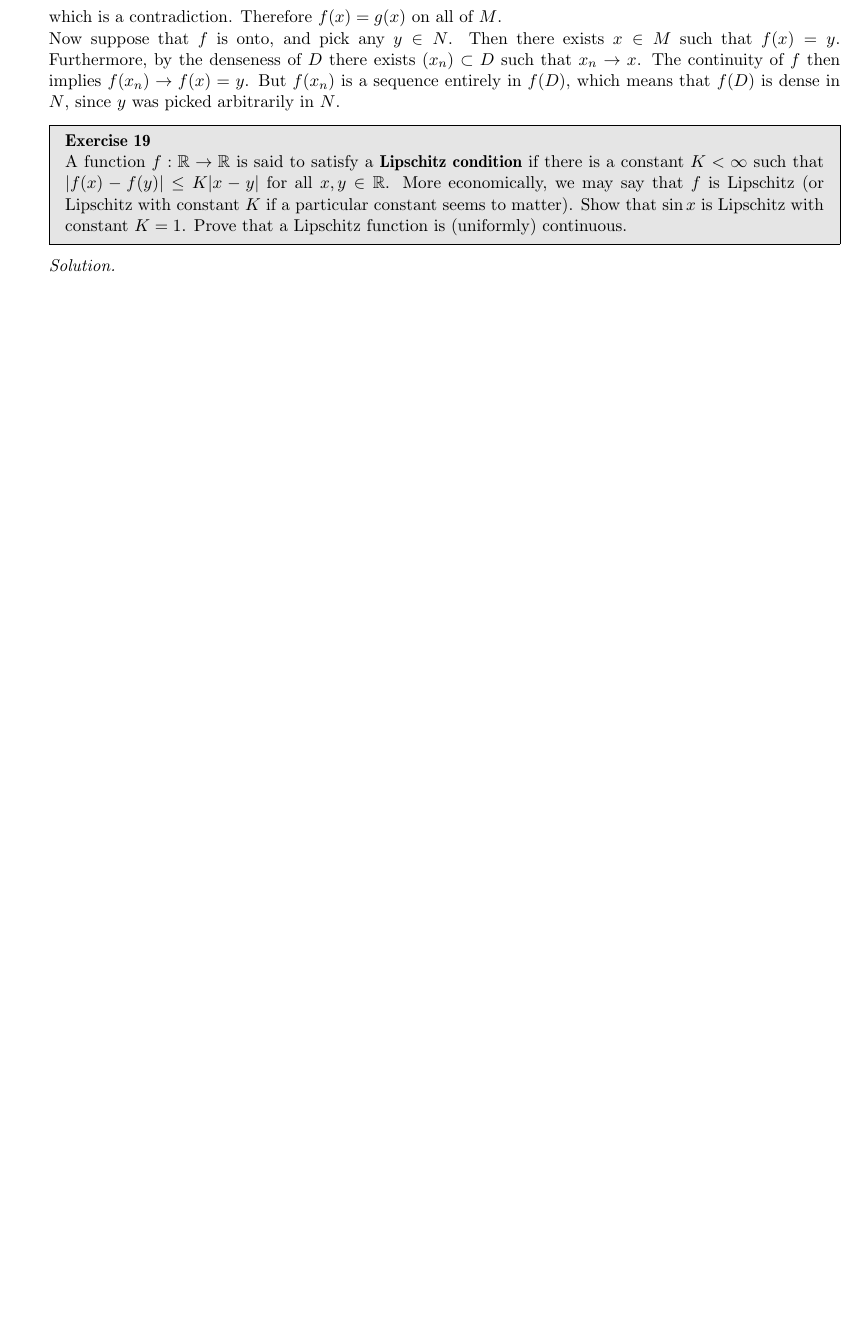
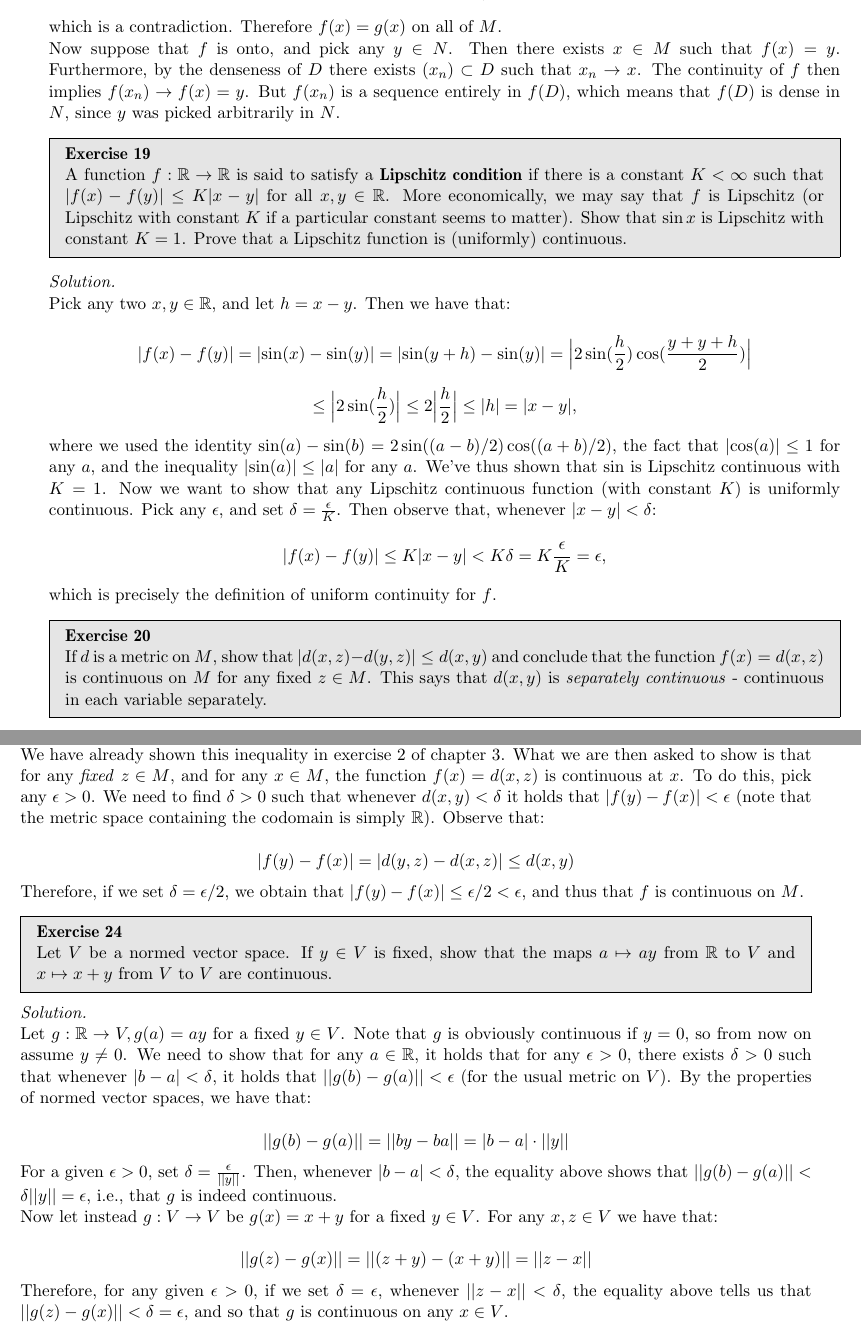
Before and after one commit to geomlyd/math_solutions, a LaTeX thesis (carothers_ra/main.tex, which reads carothers_ra/ch5.tex): part of page 66 of 66 before the commit and two parts of pages 66 and 67 of 67 after it, the two joined at a grey line, cut so that both start at the same text, the shorter picture padded with empty space. Compiled offline with pdfLaTeX.

Commit message:
Ex. 19, 20, 24 Ch. 5 Carothers

```diff
--- a/carothers_ra/ch5.tex
+++ b/carothers_ra/ch5.tex
@@ -106,5 +106,62 @@
 
 \begin{solution}
 
+    Pick any two $x, y \in \mathbb{R}$, and let $h = x - y$.
+    Then we have that:
 
+    \[\lvert f(x) - f(y) \rvert = \lvert \sin(x) - \sin(y) \rvert = \lvert \sin(y + h) - \sin(y) \rvert = \Bigl\lvert 2 \sin(\frac{h}{2})\cos(\frac{y + y + h}{2}) \Bigr\rvert\]
+    \[\leq \Bigl\lvert 2\sin(\frac{h}{2}) \Bigr\rvert \leq 2 \Bigl\lvert \frac{h}{2} \Bigr\rvert \leq \lvert h \rvert = \lvert x - y \rvert,\]
+
+    where we used the identity $\sin(a) - \sin(b) = 2\sin((a - b)/2)\cos((a + b)/2)$, the fact that $\lvert \cos(a) \rvert \leq 1$ for any $a$, and the inequality $\lvert \sin(a) \rvert \leq \lvert a \rvert$ for any $a$.
+    We've thus shown that $\sin$ is Lipschitz continuous with $K = 1$.
+    Now we want to show that any Lipschitz continuous function (with constant $K$) is uniformly continuous.
+    Pick any $\epsilon$, and set $\delta = \frac{\epsilon}{K}$.
+    Then observe that, whenever $\lvert x - y \rvert < \delta$:
+
+    \[\lvert f(x) - f(y) \rvert \leq K \lvert x - y \rvert < K \delta = K \frac{\epsilon}{K} = \epsilon,\]
+
+    which is precisely the definition of uniform continuity for $f$.
 \end{solution}
+
+\begin{exercise}{20}
+    If $d$ is a metric on $M$, show that $\lvert d(x, z) - d(y, z) \rvert \leq d(x, y)$ and conclude that the function $f(x) = d(x, z)$ is continuous on $M$ for any fixed $z \in M$.
+    This says that $d(x, y)$ is \textit{separately continuous} - continuous in each variable separately.
+\end{exercise}
+
+\begin{solution}
+
+    We have already shown this inequality in exercise 2 of chapter 3.
+    What we are then asked to show is that for any \textit{fixed} $z \in M$, and for any $x \in M$, the function $f(x) = d(x, z)$ is continuous at $x$.
+    To do this, pick any $\epsilon > 0$.
+    We need to find $\delta > 0$ such that whenever $d(x, y) < \delta$ it holds that $\lvert f(y) - f(x) \rvert < \epsilon$ (note that the metric space containing the codomain is simply $\mathbb{R}$).
+    Observe that:
+
+    \[\lvert f(y) - f(x) \rvert = \lvert d(y, z) - d(x, z) \rvert \leq d(x, y)\]
+
+    Therefore, if we set $\delta = \epsilon/2$, we obtain that $\lvert f(y) - f(x) \rvert \leq \epsilon/2 < \epsilon$, and thus that $f$ is continuous on $M$.
+\end{solution}
+
+\begin{exercise}{24}
+    Let $V$ be a normed vector space.
+    If $y \in V$ is fixed, show that the maps $a \mapsto a y$ from $\mathbb{R}$ to $V$ and $x \mapsto x + y$ from $V$ to $V$ are continuous.
+\end{exercise}
+
+\begin{solution}
+
+    Let $g: \mathbb{R} \rightarrow V, g(a) = ay$ for a fixed $y \in V$.
+    Note that $g$ is obviously continuous if $y = 0$, so from now on assume $y \neq 0$.
+    We need to show that for any $a \in \mathbb{R}$, it holds that for any $\epsilon > 0$, there exists $\delta > 0$ such that whenever $\lvert b - a \rvert < \delta$, it holds that $\lvert \lvert g(b) - g(a) \rvert \rvert < \epsilon$ (for the usual metric on $V$).
+    By the properties of normed vector spaces, we have that:
+
+    \[\lvert \lvert g(b) - g(a) \rvert \rvert = \lvert \lvert by - ba \rvert \rvert = \lvert b - a \rvert \cdot \lvert \lvert y \rvert \rvert \]
+
+    For a given $\epsilon > 0$, set $\delta = \frac{\epsilon}{\lvert \lvert y \rvert \rvert}$.
+    Then, whenever $\lvert b - a \rvert < \delta$, the equality above shows that $\lvert \lvert g(b) - g(a) \rvert \rvert < \delta \lvert \lvert y \rvert \rvert = \epsilon$, i.e., that $g$ is indeed continuous.
+
+    Now let instead $g: V \rightarrow V$ be $g(x) = x + y$ for a fixed $y \in V$.
+    For any $x, z \in V$ we have that:
+
+    \[\lvert \lvert g(z) - g(x) \rvert \rvert = \lvert \lvert (z + y) - (x + y) \rvert \rvert = \lvert \lvert z - x \rvert \rvert\]
+
+    Therefore, for any given $\epsilon > 0$, if we set $\delta = \epsilon$, whenever $\lvert \lvert z - x \rvert \rvert < \delta$, the equality above tells us that $\lvert \lvert g(z) - g(x) \rvert \rvert < \delta = \epsilon$, and so that $g$ is continuous on any $x \in V$.
+\end{solution}
```
Also changed, not shown: carothers_ra/main.pdf, carothers_ra/ch5.tex (6 more changed lines).
